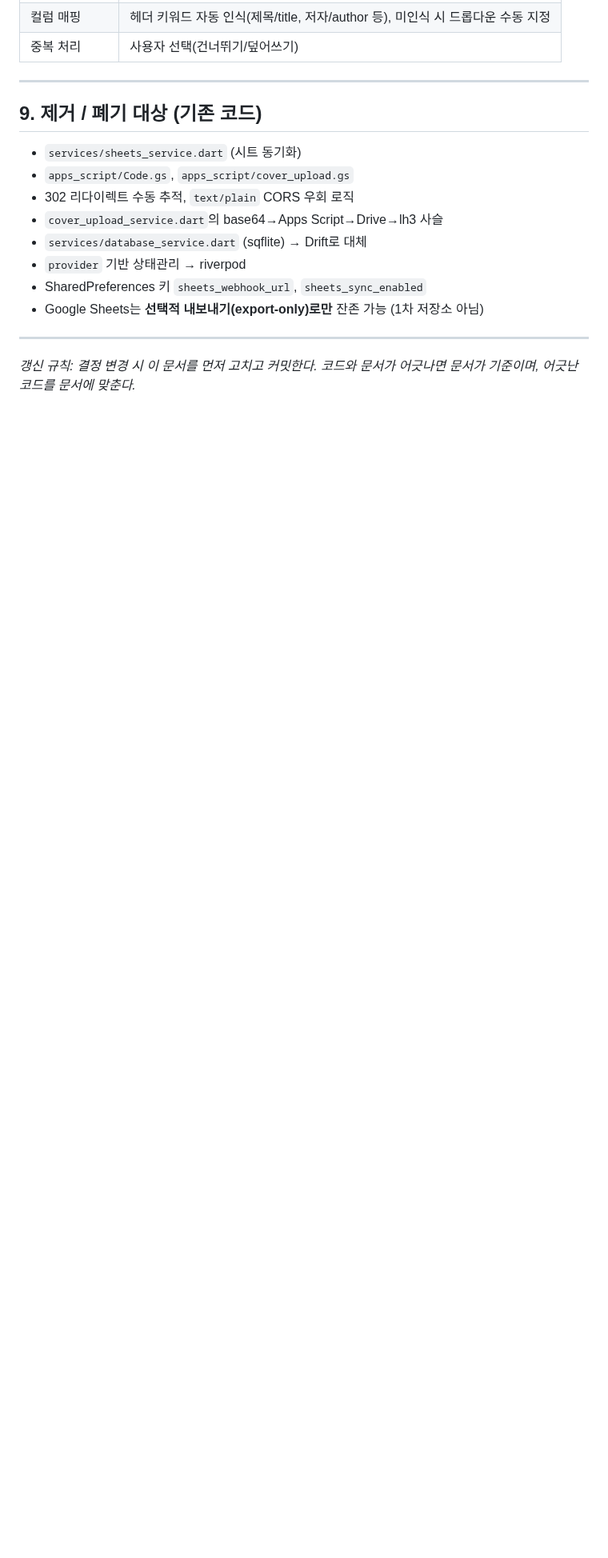
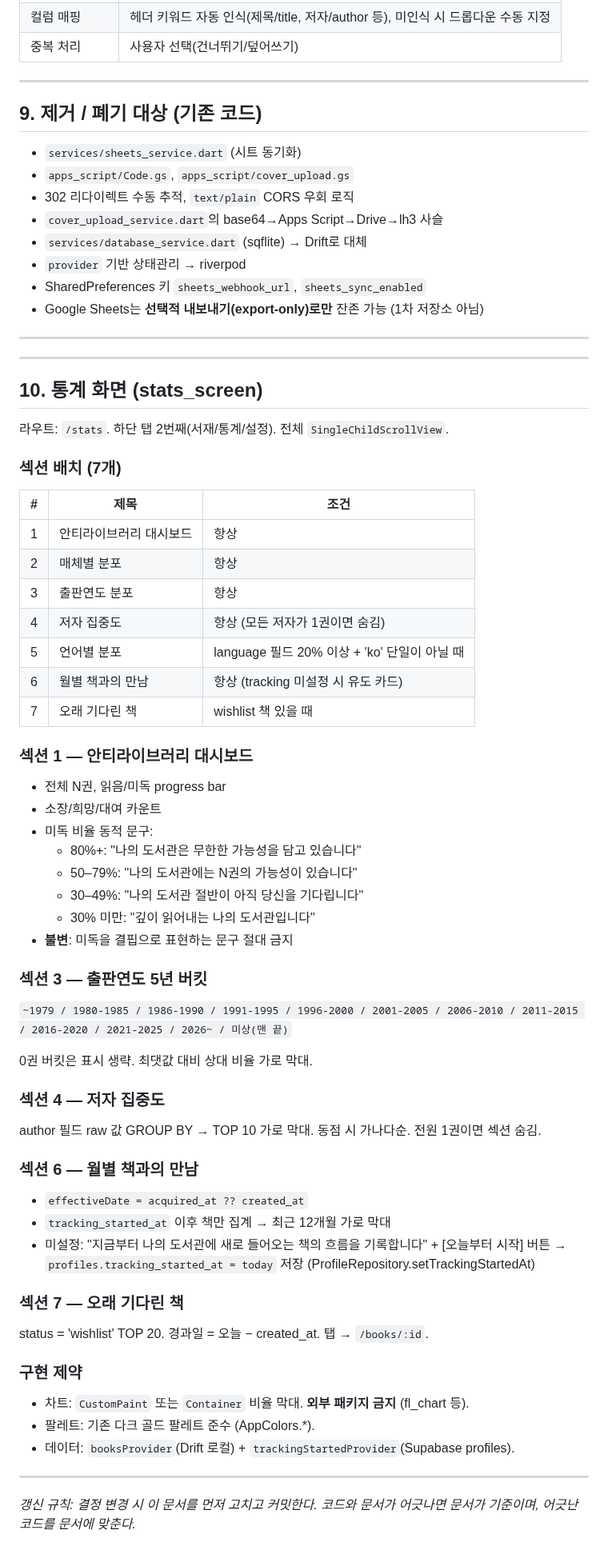
Before and after one commit to giltongit/classicshelf, a Markdown page: 공통_아키텍처.md, the part around one of its changes. Shown at 80% size. Drawn GitHub-style; blank space fills up the shorter version.

```diff
--- a/공통_아키텍처.md
+++ b/공통_아키텍처.md
@@ -339,4 +388,62 @@ class KoreaLibraryRepository implements LibraryRepository { /* ... */ }
 
 ---
 
+---
+
+## 10. 통계 화면 (stats_screen)
+
+라우트: `/stats`. 하단 탭 2번째(서재/통계/설정). 전체 `SingleChildScrollView`.
+
+### 섹션 배치 (7개)
+
+| # | 제목 | 조건 |
+|---|---|---|
+| 1 | 안티라이브러리 대시보드 | 항상 |
+| 2 | 매체별 분포 | 항상 |
+| 3 | 출판연도 분포 | 항상 |
+| 4 | 저자 집중도 | 항상 (모든 저자가 1권이면 숨김) |
+| 5 | 언어별 분포 | language 필드 20% 이상 + 'ko' 단일이 아닐 때 |
+| 6 | 월별 책과의 만남 | 항상 (tracking 미설정 시 유도 카드) |
+| 7 | 오래 기다린 책 | wishlist 책 있을 때 |
+
+### 섹션 1 — 안티라이브러리 대시보드
+
+- 전체 N권, 읽음/미독 progress bar
+- 소장/희망/대여 카운트
+- 미독 비율 동적 문구:
+  - 80%+: "나의 도서관은 무한한 가능성을 담고 있습니다"
+  - 50–79%: "나의 도서관에는 N권의 가능성이 있습니다"
+  - 30–49%: "나의 도서관 절반이 아직 당신을 기다립니다"
+  - 30% 미만: "깊이 읽어내는 나의 도서관입니다"
+- **불변**: 미독을 결핍으로 표현하는 문구 절대 금지
+
+### 섹션 3 — 출판연도 5년 버킷
+
+`~1979 / 1980-1985 / 1986-1990 / 1991-1995 / 1996-2000 / 2001-2005 / 2006-2010 / 2011-2015 / 2016-2020 / 2021-2025 / 2026~ / 미상(맨 끝)`
+
+0권 버킷은 표시 생략. 최댓값 대비 상대 비율 가로 막대.
+
+### 섹션 4 — 저자 집중도
+
+author 필드 raw 값 GROUP BY → TOP 10 가로 막대. 동점 시 가나다순. 전원 1권이면 섹션 숨김.
+
+### 섹션 6 — 월별 책과의 만남
+
+- `effectiveDate = acquired_at ?? created_at`
+- `tracking_started_at` 이후 책만 집계 → 최근 12개월 가로 막대
+- 미설정: "지금부터 나의 도서관에 새로 들어오는 책의 흐름을 기록합니다" + [오늘부터 시작] 버튼
+  → `profiles.tracking_started_at = today` 저장 (ProfileRepository.setTrackingStartedAt)
+
+### 섹션 7 — 오래 기다린 책
+
+status = 'wishlist' TOP 20. 경과일 = 오늘 − created_at. 탭 → `/books/:id`.
+
+### 구현 제약
+
+- 차트: `CustomPaint` 또는 `Container` 비율 막대. **외부 패키지 금지** (fl_chart 등).
+- 팔레트: 기존 다크 골드 팔레트 준수 (AppColors.*).
+- 데이터: `booksProvider`(Drift 로컬) + `trackingStartedProvider`(Supabase profiles).
+
+---
+
 _갱신 규칙: 결정 변경 시 이 문서를 먼저 고치고 커밋한다. 코드와 문서가 어긋나면 문서가 기준이며, 어긋난 코드를 문서에 맞춘다._
```
Also changed, not shown: other parts of 공통_아키텍처.md (+49 -0 lines).
